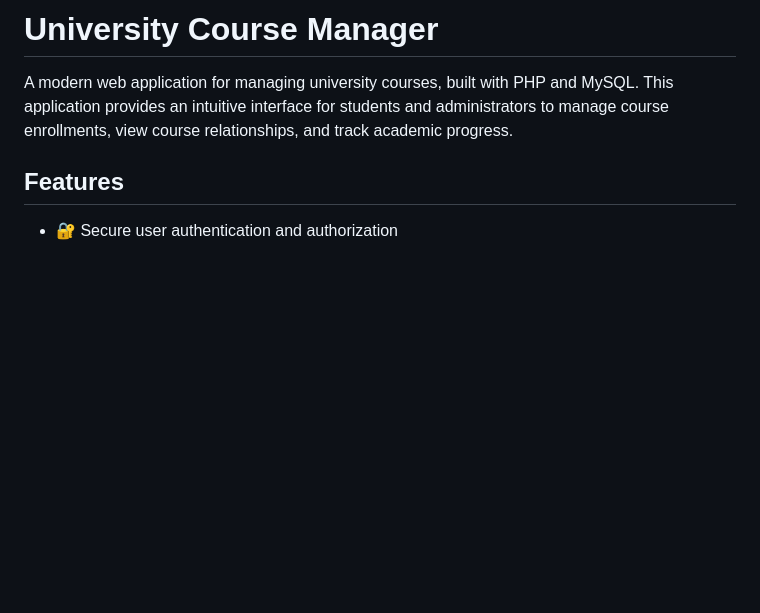
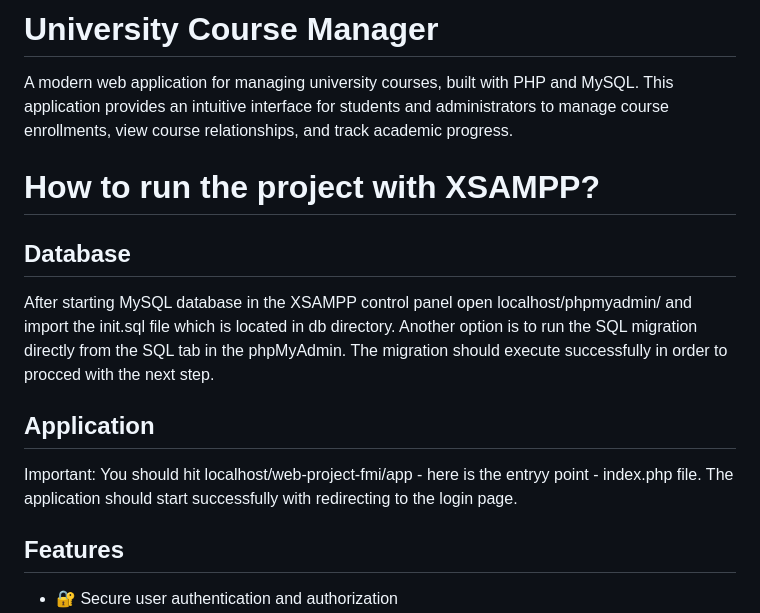
Before and after one commit to Victor-Uzunov/web-project-fmi, a Markdown page: README.md, the part around the change. GitHub-like rendering; blank space fills up the shorter version.

Commit message:
Update README.md with XSAMPP setup

```diff
--- a/README.md
+++ b/README.md
@@ -1,6 +1,12 @@
 # University Course Manager
 
 A modern web application for managing university courses, built with PHP and MySQL. This application provides an intuitive interface for students and administrators to manage course enrollments, view course relationships, and track academic progress.
+
+# How to run the project with XSAMPP?
+## Database
+After starting MySQL database in the XSAMPP control panel open localhost/phpmyadmin/ and import the init.sql file which is located in db directory. Another option is to run the SQL migration directly from the SQL tab in the phpMyAdmin. The migration should execute successfully in order to procced with the next step.
+## Application
+Important: You should hit localhost/web-project-fmi/app - here is the entryy point - index.php file. The application should start successfully with redirecting to the login page.
 
 ## Features
 
```
